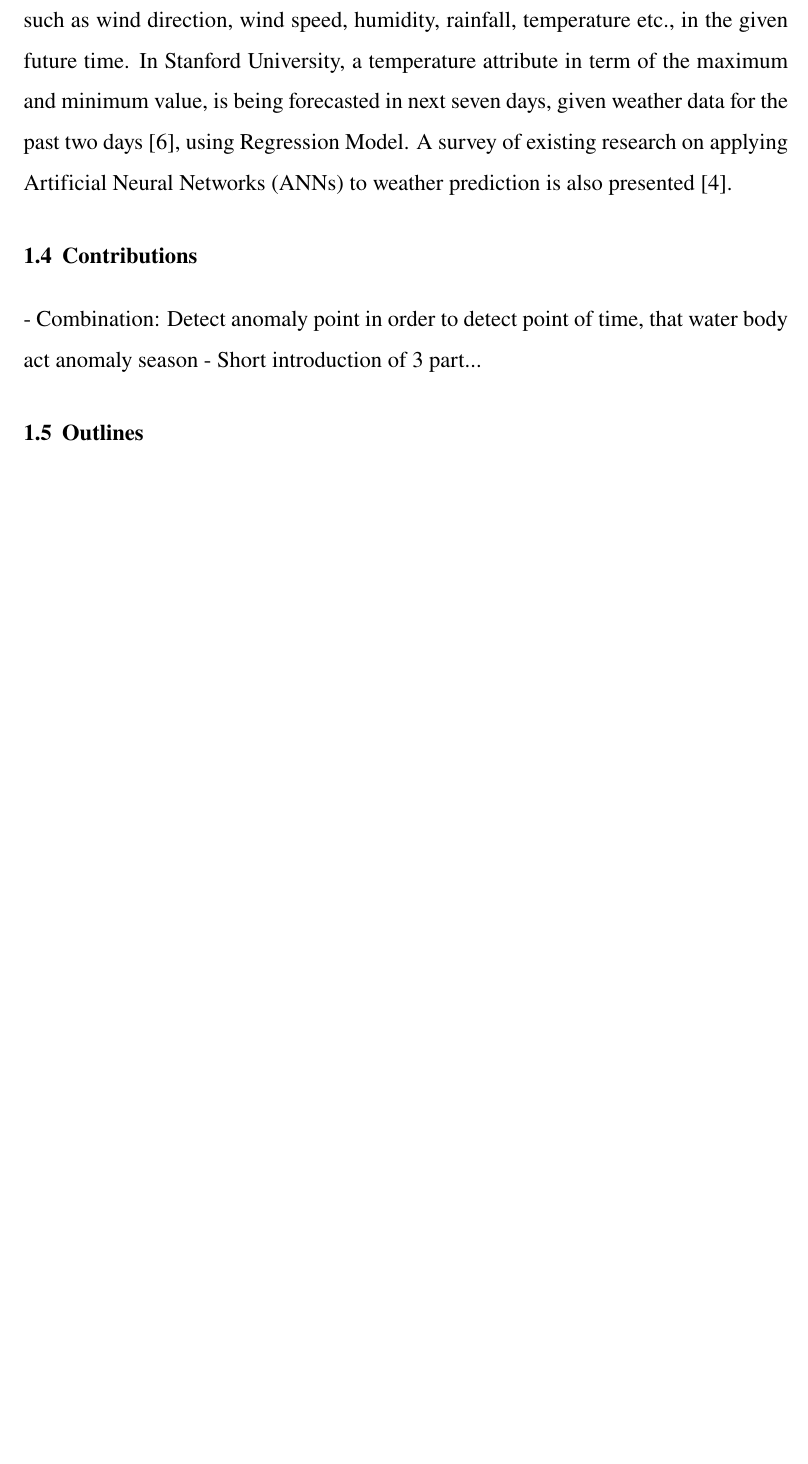
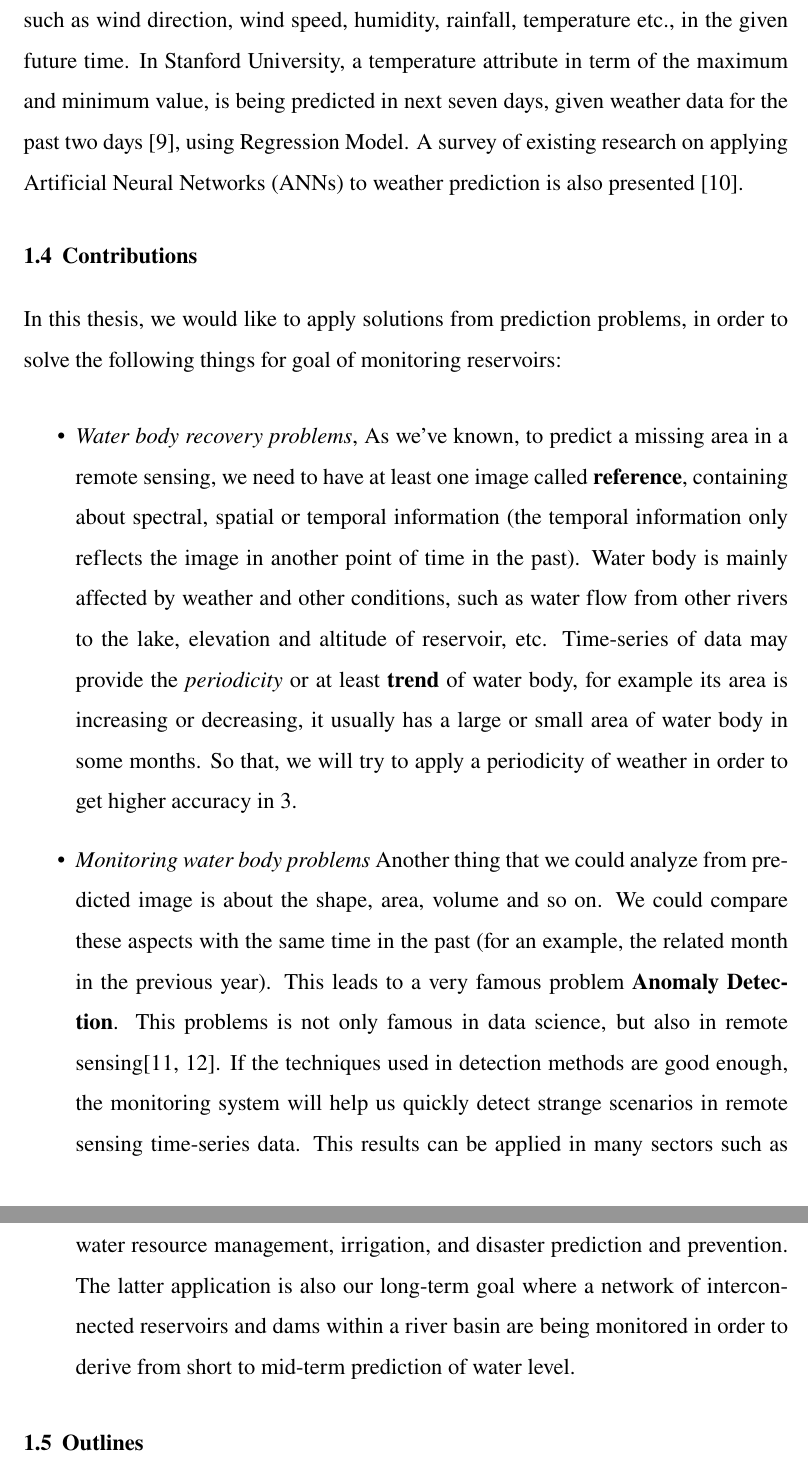
Before and after one commit to lamductan/Thesis, a LaTeX thesis (usmthesis.tex, which reads chap-1-intro.tex, refs.bib): part of page 23 of 49 before the commit and two parts of pages 22 and 23 of 48 after it, the two joined at a grey line, cut so that both start at the same text, the shorter picture padded with empty space. Compiled offline with pdfLaTeX.

Commit message:
update contribution. chap 3 title & config

```diff
--- a/chap-1-intro.tex
+++ b/chap-1-intro.tex
@@ -92,18 +92,24 @@ Water resources monitoring provides information about the state and trend of mon
 
 Nowadays remote sensing techniques, when combines with Computing, they are used in different area of research for monitoring. For examples with internet of Things (IoT), a smart water quality monitoring system for Fuji Islands, located in the vast Pacific Ocean, is proposed in \cite{Prasad2015}. Besides that, water level monitoring and management of dams \cite{Sreekar2018} could help people on automatically closing or opening gate of the dam, depending on current water level in dams is less or higher than optimum value.
 
-
 \subparagraph{Water body segmentation problems} In order to reach above aims, many different water body segmentation techniques are widely used. Each techniques could be used on some certain types. For example with multi-spectral data like Landsat, an automatic mapping water bodies approach to detect waterline boundaries is proposed in \cite{Verpoorter2012}, or applying Principle Component Analysis, which is a famous image processing technique to find out most important dimensions of data, to find out segmentation and morphology of open water bodies \cite{Jorge2006}. There are also many approaches for radar optical images. With SAR images provided by Sentinel-1, water volumes retained at reservoirs can be monitored after creating an interferometric of area \cite{Amitrano2014}, detect surface water bodies using Valley-Emphasis method \cite{Nguyen2016}.
 
 \subparagraph{Water body recovery problems} Due to limitations of optical satellites like Landsat, MODIS, on the days that surface is covered by thick clouds, the acquired image from those devices usually suffer missing information, caused to not able to use because we can't see anything under cloudy cover. This lead to many problems on segmentation system which uses images from those satellites. In order to solve this problems, many methods have been proposed in order to recover the missing data. This kind of problem is similar to
 in-painting method in image processing field. There are variety of approaches, from using a multi-channel non-local total variation model \cite{Cheng2014}, to applying neural networks to recover\cite{Zhang2018}. Almost these method use one or more undamaged images as reference.
 
-\subparagraph{Prediction problems} Another problem that Machine Learning, especially Artificial Intelligence has an attractable performance is weather forecasting, a sub-prediction problem. Weather forecasting focuses mainly on the prediction of weather conditions, such as wind direction, wind speed, humidity, rainfall, temperature etc., in the given future time. In Stanford University, a temperature attribute in term of the maximum and minimum value, is being forecasted in next seven days, given weather data for the past two days \cite{Holmstrom2016MachineLA}, using Regression Model. A survey of existing research on applying Artificial Neural Networks (ANNs) to weather prediction is also presented \cite{Culclasure2013UsingNN}.
+\subparagraph{Prediction problems} Another problem that Machine Learning, especially Artificial Intelligence has an attractable performance is weather forecasting, a sub-prediction problem. Weather forecasting focuses mainly on the prediction of weather conditions, such as wind direction, wind speed, humidity, rainfall, temperature etc., in the given future time. In Stanford University, a temperature attribute in term of the maximum and minimum value, is being predicted in next seven days, given weather data for the past two days \cite{Holmstrom2016MachineLA}, using Regression Model. A survey of existing research on applying Artificial Neural Networks (ANNs) to weather prediction is also presented \cite{Culclasure2013UsingNN}.
 
 \section{Contributions} % 1 pages
 
-- Combination: Detect anomaly point in order to detect point of time, that water body act anomaly season
-- Short introduction of 3 part...
+In this thesis, we would like to apply solutions from prediction problems, in order to solve the following things for goal of monitoring reservoirs:
 
-\section{Outlines} % 1 pages
-- .....
+\begin{itemize}
+	\item \textit{Water body recovery problems}, As we've known, to predict a missing area in a remote sensing, we need to have at least one image called \textbf{reference}, containing about spectral, spatial or temporal information  (the temporal information only reflects the image in another point of time in the past). Water body is mainly affected by weather and other conditions, such as water flow from other rivers to the lake, elevation and altitude of reservoir, etc. Time-series of data may provide the \textit{periodicity} or at least \textbf{trend} of water body, for example its area is increasing or decreasing, it usually has a large or small area of water body in some months. So that, we will try to apply a periodicity of weather in order to get higher accuracy in \ref{chap-3-recover-water-body}.
+
+	\item \textit{Monitoring water body problems} Another thing that we could analyze from predicted image is about the shape, area, volume and so on. We could compare these aspects with the same time in the past (for an example, the related month in the previous year). This leads to a very famous problem \textbf{Anomaly Detection}. This problems is not only famous in data science, but also in remote sensing\cite{Grosklos2015,Yang2019}. If the techniques used in detection methods are good enough, the monitoring system will help us quickly detect strange scenarios in remote sensing time-series data. This results can be applied in many sectors such as water resource management, irrigation, and disaster prediction and prevention. The latter application is also our long-term goal where a network of interconnected reservoirs and dams  within a river basin are being monitored in order to derive from short to mid-term prediction of water level.
+\end{itemize}
+
+
+\section{Outlines}
+
+....
--- a/refs.bib
+++ b/refs.bib
@@ -220,0 +238,7 @@ doi = {10.1109/APWCCSE.2015.7476234}
+	year = {2015},
+	month = {05},
+	pages = {},
+	title = {Ellipsoids for anomaly detection in remote sensing imagery},
+	volume = {9472},
+	doi = {10.1117/12.2177061}
+}
```
Also changed, not shown: chap-3-recover-water-body.tex (+1 -1 lines), usmthesis.tex (+3 -2 lines), refs.bib (17 more changed lines).
